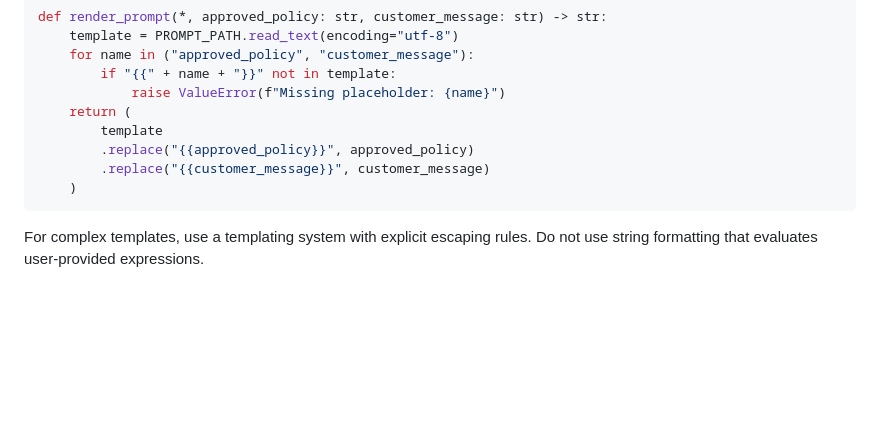
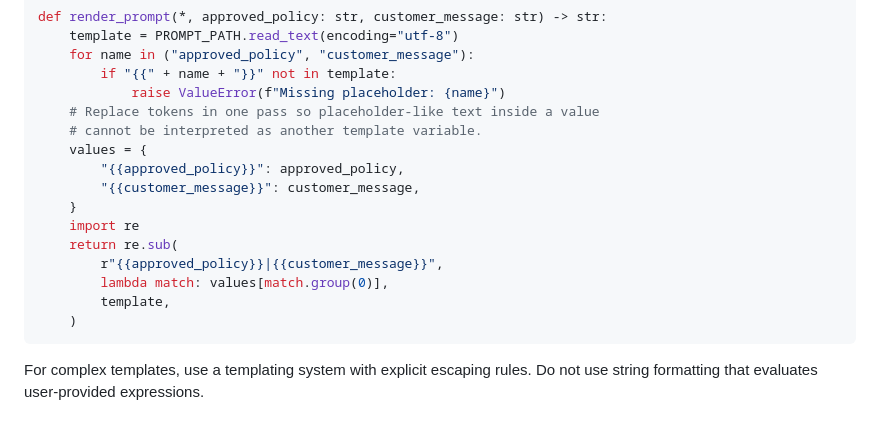
Before and after one commit to faheemkhaskheli9/Customer-Support-LLM, a Markdown page: knowledge-base/modules/module-03.md, the part around the change. Drawn GitHub-style; blank space fills up the shorter version.

Commit message:
docs: make prompt rendering single pass

```diff
--- a/knowledge-base/modules/module-03.md
+++ b/knowledge-base/modules/module-03.md
@@ -124,10 +124,17 @@ def render_prompt(*, approved_policy: str, customer_message: str) -> str:
     for name in ("approved_policy", "customer_message"):
         if "{{" + name + "}}" not in template:
             raise ValueError(f"Missing placeholder: {name}")
-    return (
-        template
-        .replace("{{approved_policy}}", approved_policy)
-        .replace("{{customer_message}}", customer_message)
+    # Replace tokens in one pass so placeholder-like text inside a value
+    # cannot be interpreted as another template variable.
+    values = {
+        "{{approved_policy}}": approved_policy,
+        "{{customer_message}}": customer_message,
+    }
+    import re
+    return re.sub(
+        r"{{approved_policy}}|{{customer_message}}",
+        lambda match: values[match.group(0)],
+        template,
     )
 ~~~
 
```
